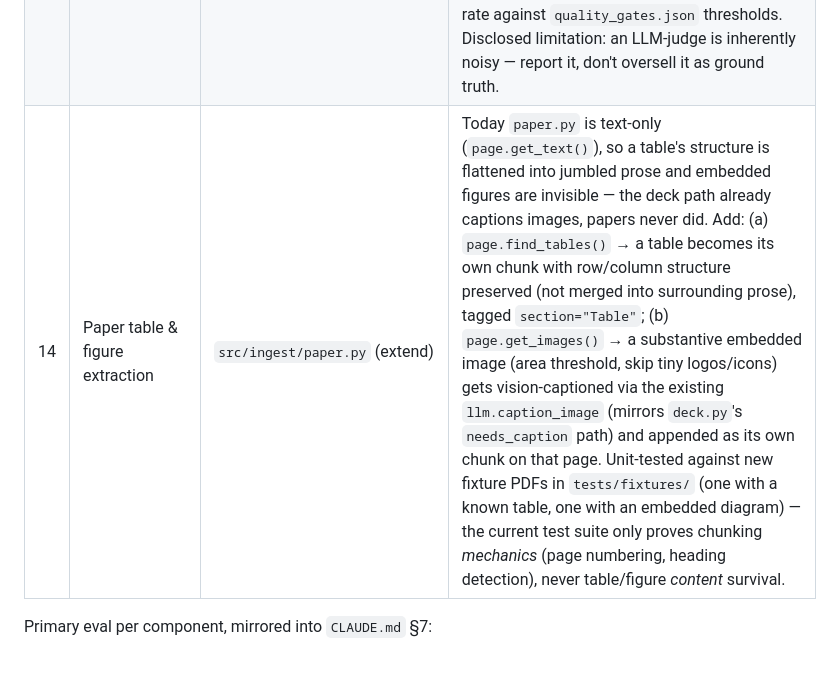
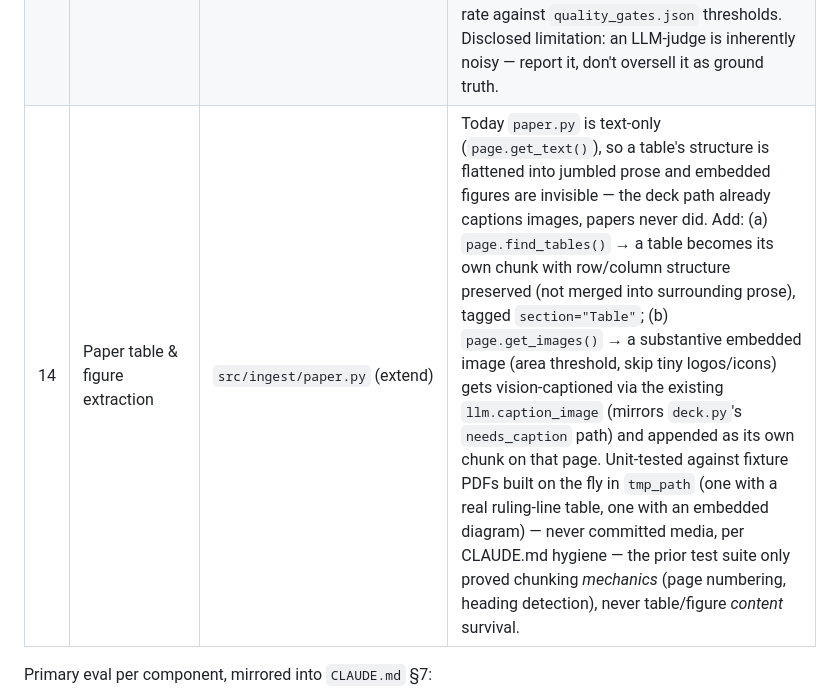
Before and after one commit to Bhardwaj-Saurabh/ScholarMomentSearch, a Markdown page: DESIGN.md, the part around the change. Rendered like a GitHub page; blank space fills up the shorter version.

Commit message:
Fix DESIGN.md component 14: fixtures are built in tmp_path, not tests/fixtures/

```diff
--- a/DESIGN.md
+++ b/DESIGN.md
@@ -78,7 +78,7 @@ non-frozen gate file, `benchmark/quality_gates.json`, so tuning them later is ne
 |---|-----------|------|-------|
 | 12 | Retrieval precision@10 (topical) | `benchmark/bench.py` (`--quality` flag) | `labeled_queries.json`'s `expect_kinds` only proves recall (right kind present); it never penalizes noise. New metric: of a query's top-10 citations, what fraction resolve (via the seeded manifest's `corpus_id`, same resolution `measure_recall` already does) to the query's own triplet vs. a different, off-topic one. Threshold lives in `quality_gates.json` (`precision_at_10_min`), not `sla.json`. |
 | 13 | Answer relevancy + faithfulness (LLM-judge) | `benchmark/answer_quality.py` (new) | For each labeled query: call `/ask_stream`, then judge the returned answer with the tenant's own configured LLM (`src/llm.py`, temperature 0) on two axes — **relevancy** (1–5: does the answer address the question) and **faithfulness** (pass/fail per cited claim: is it actually supported by that citation's chunk text, reusing the same text the LLM itself was shown). Reports mean relevancy and faithfulness pass-rate against `quality_gates.json` thresholds. Disclosed limitation: an LLM-judge is inherently noisy — report it, don't oversell it as ground truth. |
-| 14 | Paper table & figure extraction | `src/ingest/paper.py` (extend) | Today `paper.py` is text-only (`page.get_text()`), so a table's structure is flattened into jumbled prose and embedded figures are invisible — the deck path already captions images, papers never did. Add: (a) `page.find_tables()` → a table becomes its own chunk with row/column structure preserved (not merged into surrounding prose), tagged `section="Table"`; (b) `page.get_images()` → a substantive embedded image (area threshold, skip tiny logos/icons) gets vision-captioned via the existing `llm.caption_image` (mirrors `deck.py`'s `needs_caption` path) and appended as its own chunk on that page. Unit-tested against new fixture PDFs in `tests/fixtures/` (one with a known table, one with an embedded diagram) — the current test suite only proves chunking *mechanics* (page numbering, heading detection), never table/figure *content* survival. |
+| 14 | Paper table & figure extraction | `src/ingest/paper.py` (extend) | Today `paper.py` is text-only (`page.get_text()`), so a table's structure is flattened into jumbled prose and embedded figures are invisible — the deck path already captions images, papers never did. Add: (a) `page.find_tables()` → a table becomes its own chunk with row/column structure preserved (not merged into surrounding prose), tagged `section="Table"`; (b) `page.get_images()` → a substantive embedded image (area threshold, skip tiny logos/icons) gets vision-captioned via the existing `llm.caption_image` (mirrors `deck.py`'s `needs_caption` path) and appended as its own chunk on that page. Unit-tested against fixture PDFs built on the fly in `tmp_path` (one with a real ruling-line table, one with an embedded diagram) — never committed media, per CLAUDE.md hygiene — the prior test suite only proved chunking *mechanics* (page numbering, heading detection), never table/figure *content* survival. |
 
 Primary eval per component, mirrored into `CLAUDE.md` §7:
 - **12** — `bench.py --quality`: `precision_at_10` ≥ `quality_gates.json`'s threshold.
```
